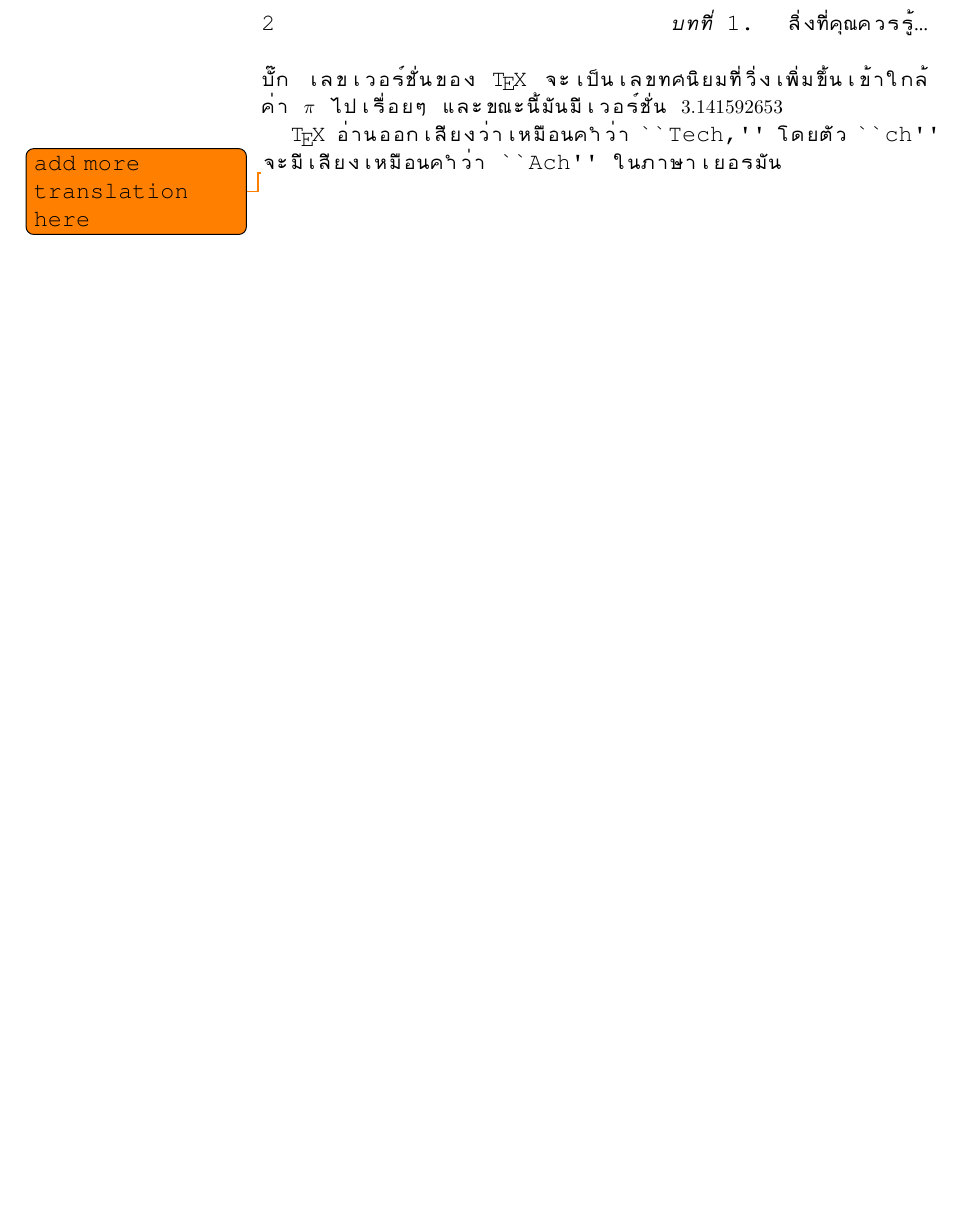
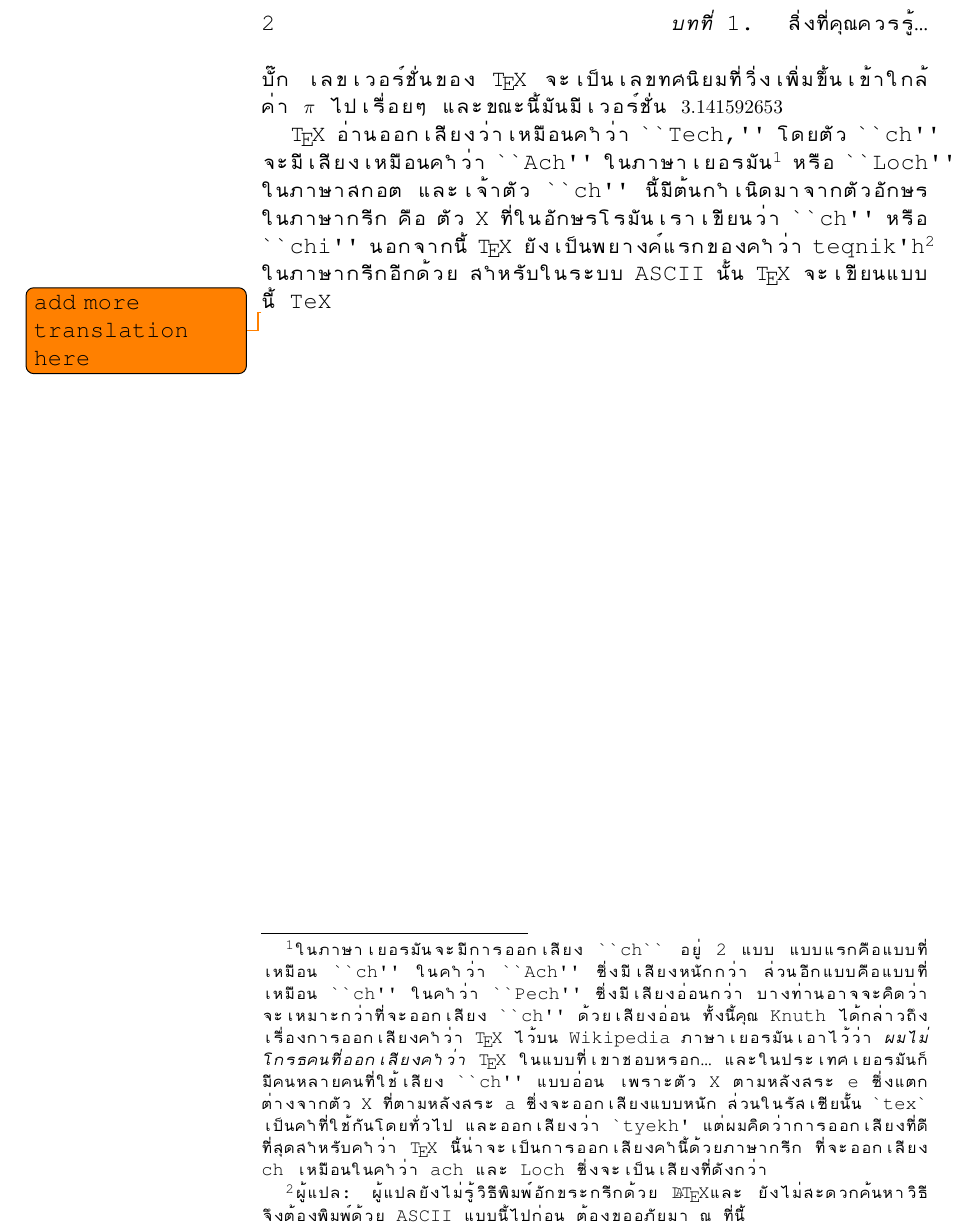
Before and after one commit to shebang-tech/lshort-thaitrans, a LaTeX book (src/lshort.tex, which reads src/things.tex): part of page 14 of 23, cut so that both start at the same text, the shorter picture padded with empty space. Compiled offline with XeLaTeX.

Commit message:
add more translations

```diff
--- a/src/things.tex
+++ b/src/things.tex
@@ -22,7 +22,21 @@
 ไม่มีบั๊ก เลขเวอร์ชั่นของ \TeX{} จะเป็นเลขทศนิยมที่วิ่งเพิ่มขึ้นเข้าใกล้ค่า $\pi$ ไปเรื่อยๆ
 และขณะนี้มันมีเวอร์ชั่น $3.141592653$
 
-\TeX{} อ่านออกเสียงว่าเหมือนคำว่า ``Tech,'' โดยตัว ``ch'' จะมีเสียงเหมือนคำว่า ``Ach''
-ในภาษาเยอรมัน
+\TeX{} อ่านออกเสียงว่าเหมือนคำว่า ``Tech,'' โดยตัว ``ch'' จะมีเสียงเหมือนคำว่า
+``Ach'' ในภาษาเยอรมัน\footnote{ในภาษาเยอรมันจะมีการออกเสียง ``ch`` อยู่ 2 แบบ
+แบบแรกคือแบบที่เหมือน ``ch'' ในคำว่า ``Ach'' ซึ่งมีเสียงหนักกว่า ส่วนอีกแบบคือแบบที่%
+เหมือน ``ch'' ในคำว่า ``Pech'' ซึ่งมีเสียงอ่อนกว่า บางท่านอาจจะคิดว่าจะเหมาะกว่าที่จะ%
+ออกเสียง ``ch'' ด้วยเสียงอ่อน ทั้งนี้คุณ Knuth ได้กล่าวถึงเรื่องการออกเสียงคำว่า \TeX{}
+ไว้บน Wikipedia ภาษาเยอรมันเอาไว้ว่า \emph{ผมไม่โกรธคนที่ออกเสียงคำว่า \TeX{}
+ในแบบที่เขาชอบหรอก\ldots{} และในประเทศเยอรมันก็มีคนหลายคนที่ใช้เสียง ``ch''
+แบบอ่อน เพราะตัว X ตามหลังสระ e ซึ่งแตกต่างจากตัว X ที่ตามหลังสระ a
+ซึ่งจะออกเสียงแบบหนัก ส่วนในรัสเซียนั้น `tex` เป็นคำที่ใช้กันโดยทั่วไป และออกเสียงว่า
+`tyekh' แต่ผมคิดว่าการออกเสียงที่ดีที่สุดสำหรับคำว่า \TeX{} นี้น่าจะเป็นการออกเสียงคำนี้%
+ด้วยภาษากรีก ที่จะออกเสียง ch เหมือนในคำว่า ach และ Loch ซึ่งจะเป็นเสียงที่ดังกว่า}}
+หรือ ``Loch'' ในภาษาสกอต และเจ้าตัว ``ch'' นี้มีต้นกำเนิดมาจากตัวอักษรในภาษากรีก คือ
+ตัว X ที่ในอักษรโรมันเราเขียนว่า ``ch'' หรือ ``chi'' นอกจากนี้ \TeX{} ยังเป็นพยางค์%
+แรกของคำว่า teqnik'h\footnote{ผู้แปล: ผู้แปลยังไม่รู้วิธีพิมพ์อักขระกรีกด้วย \LaTeX และ
+ยังไม่สะดวกค้นหาวิธี จึงต้องพิมพ์ด้วย ASCII แบบนี้ไปก่อน ต้องขออภัยมา ณ ที่นี้} ในภาษากรีก%
+อีกด้วย สำหรับในระบบ ASCII นั้น \TeX{} จะเขียนแบบนี้ TeX
 
 \shbtoaddmoretranslation
```
